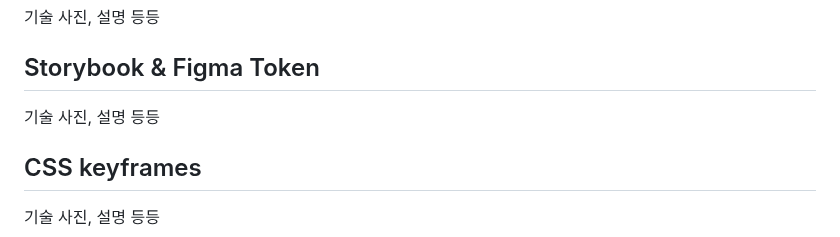
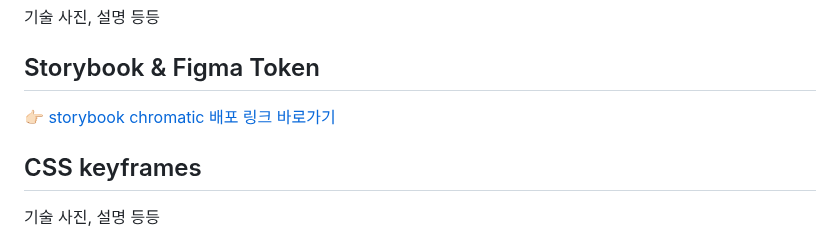
Before and after one commit to codestates-seb/seb45_main_026, a Markdown page: README.md, the part around the change. Drawn GitHub-style; folded sections open.

```diff
--- a/README.md
+++ b/README.md
@@ -256,7 +256,7 @@
 기술 사진, 설명 등등
 
 ## Storybook & Figma Token
-기술 사진, 설명 등등
+ 👉🏻 <a href="https://6509249be693180105e6fcc7-tgkycquvac.chromatic.com/?path=/docs/configure-your-project--docs">storybook chromatic 배포 링크 바로가기</a>
 
 ## CSS keyframes
 기술 사진, 설명 등등
```
